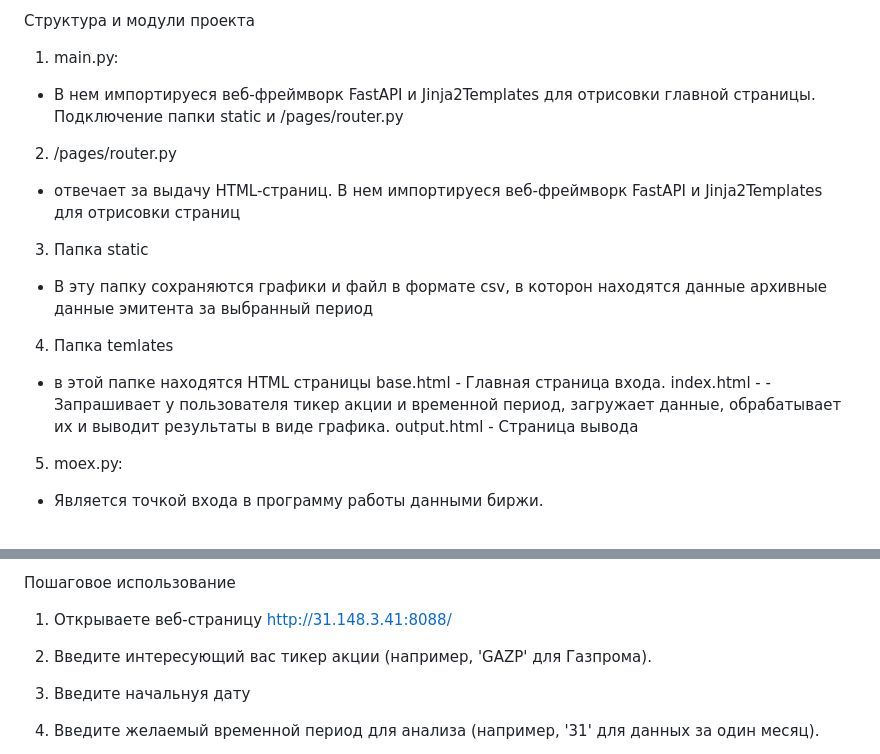
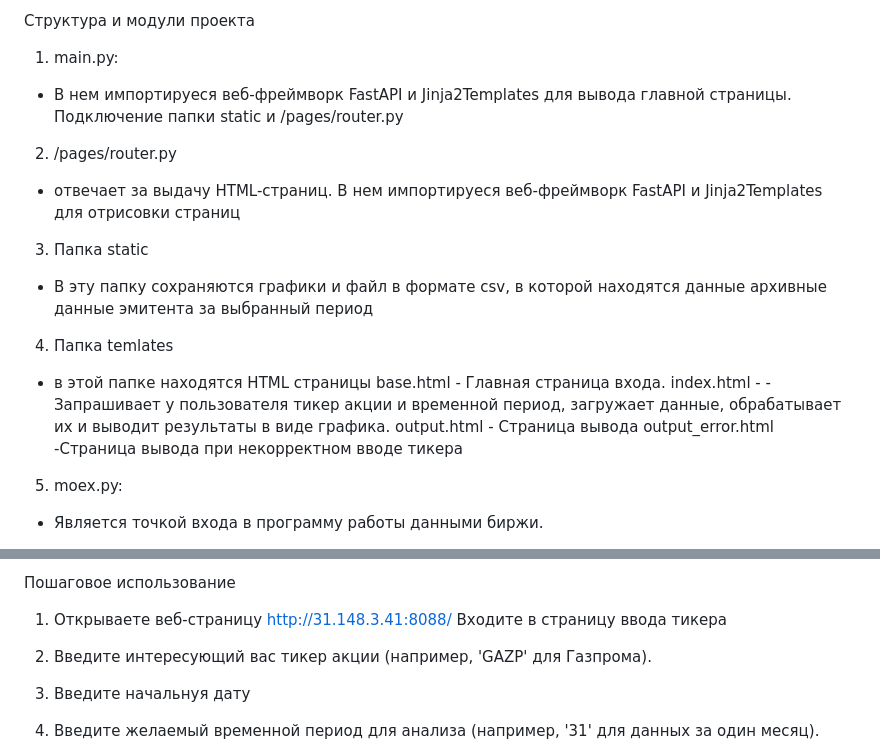
Before and after one commit to akv2005/Fastapi, a Markdown page: readme.md, 2 parts joined by grey strips. GitHub-like rendering.

```diff
--- a/readme.md
+++ b/readme.md
@@ -6,7 +6,7 @@
 Структура и модули проекта
 
 1.   main.py:
-- В нем импортируеся веб-фреймворк FastAPI и Jinja2Templates для отрисовки  главной страницы.
+- В нем импортируеся веб-фреймворк FastAPI и Jinja2Templates для вывода  главной страницы.
 Подключение папки static и /pages/router.py
 
 2.   /pages/router.py
@@ -14,13 +14,14 @@
 
 
 3.   Папка static
-- В эту папку сохраняются графики и файл в формате csv, в которон находятся данные архивные данные эмитента за выбранный период
+- В эту папку сохраняются графики и файл в формате csv, в которой находятся данные архивные данные эмитента за выбранный период
 
 4.   Папка temlates
 - в этой папке находятся HTML страницы
    base.html - Главная страница входа.
    index.html - - Запрашивает у пользователя тикер акции и временной период, загружает данные, обрабатывает их и выводит результаты в виде графика.
    output.html - Страница вывода
+   output_error.html -Страница вывода при некорректном вводе тикера
 
 5. moex.py:
 
@@ -78,7 +79,7 @@
 
 Пошаговое использование
 
-1. Открываете веб-страницу http://31.148.3.41:8088/
+1. Открываете веб-страницу http://31.148.3.41:8088/ Входите в страницу ввода тикера
 
 2. Введите интересующий вас тикер акции (например, 'GAZP' для Газпрома).
 
```
